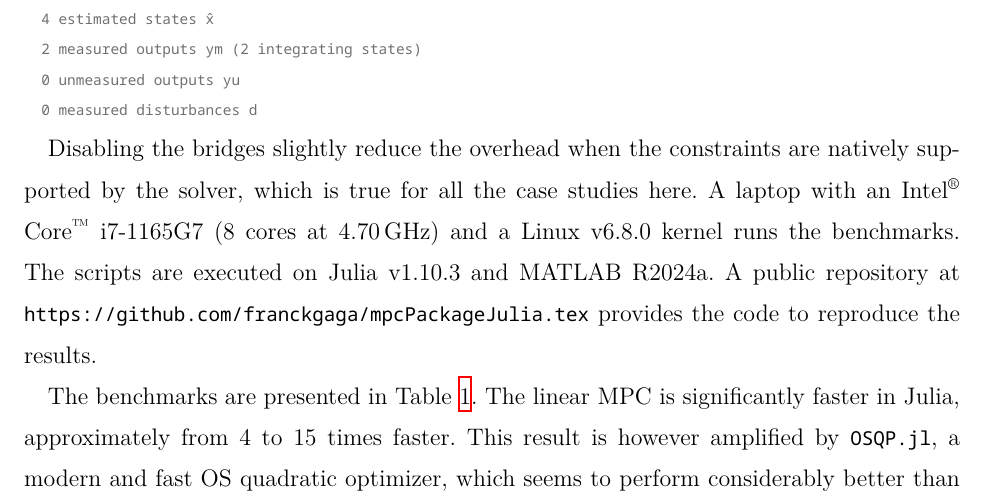
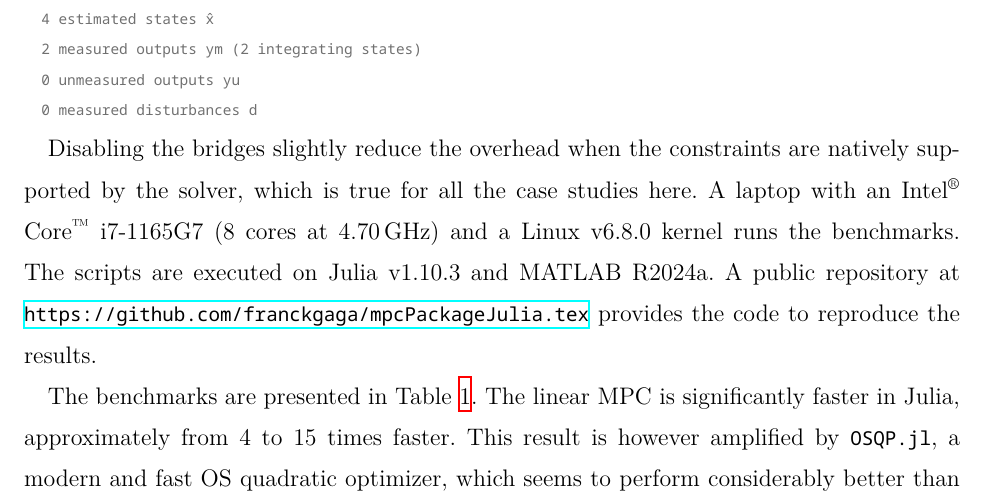
Before and after one commit to franckgaga/code, a LaTeX document (mpcPackageJulia.tex, which reads tex/case_studies.tex): part of page 19 of 23, cut so that both start at the same text. Compiled offline with XeLaTeX.

Commit message:
minor correction

```diff
--- a/tex/case_studies.tex
+++ b/tex/case_studies.tex
@@ -446,7 +446,7 @@ LinMPC controller with a sample time Ts = 2.0 s, DAQP optimizer, SteadyKalmanFil
   0 measured disturbances d
 \end{minted}
 
-Disabling the bridges slightly reduce the overhead when the constraints are natively supported by the solver, which is true for all the case studies here. A laptop with an Intel\textsuperscript{\textregistered} Core\textsuperscript{\texttrademark} i7-1165G7 (8 cores at \SI{4.70}{\giga\hertz}) and a Linux v6.8.0 kernel runs the benchmarks. The scripts are executed on Julia v1.10.3 and MATLAB R2024a. A public repository at \texttt{https://github.com/franckgaga/mpcPackageJulia.tex} provides the code to reproduce the results.
+Disabling the bridges slightly reduce the overhead when the constraints are natively supported by the solver, which is true for all the case studies here. A laptop with an Intel\textsuperscript{\textregistered} Core\textsuperscript{\texttrademark} i7-1165G7 (8 cores at \SI{4.70}{\giga\hertz}) and a Linux v6.8.0 kernel runs the benchmarks. The scripts are executed on Julia v1.10.3 and MATLAB R2024a. A public repository at \url{https://github.com/franckgaga/mpcPackageJulia.tex} provides the code to reproduce the results.
 
 \begin{table}
     \centering
```
